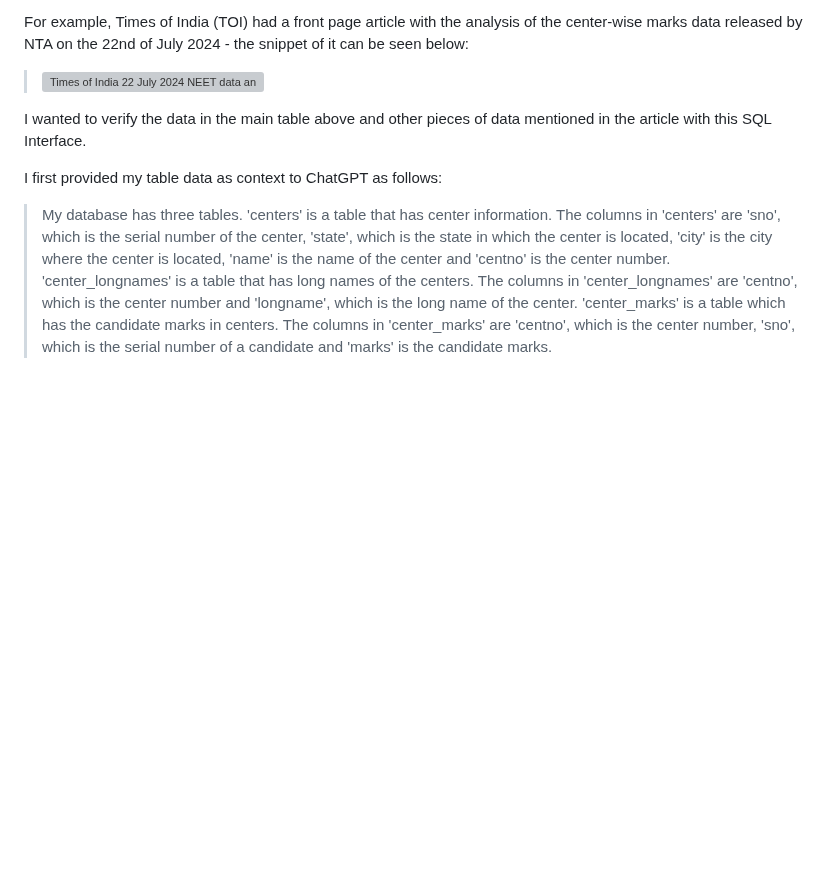
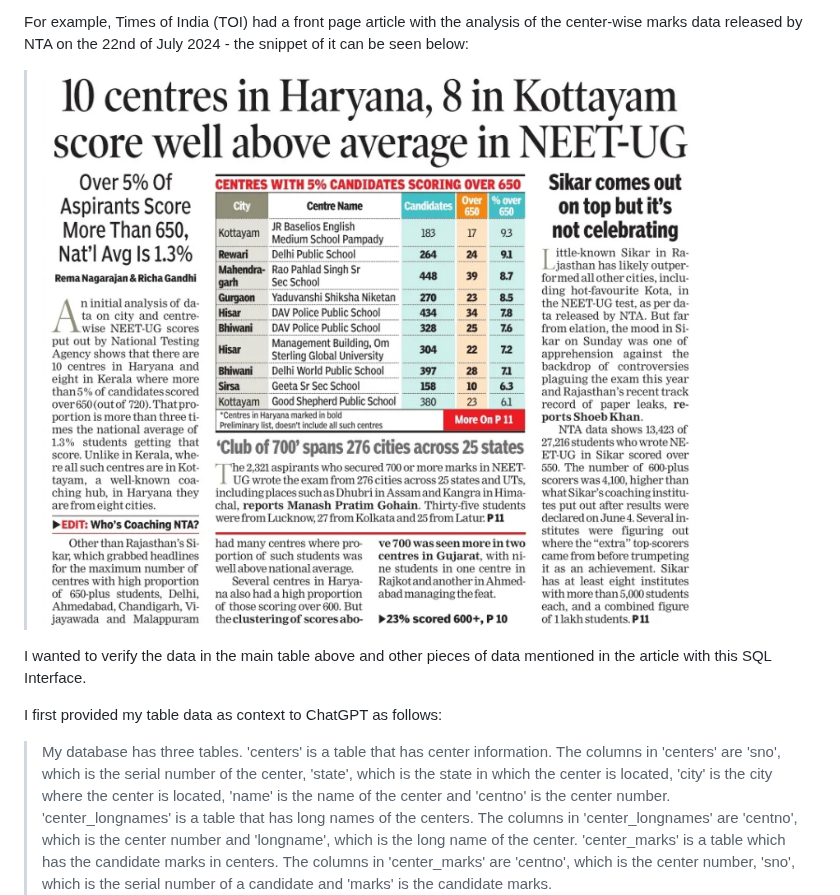
Before and after one commit to hq969/neet-2024-center-marks, a Markdown page: README.md, the part around the change. Drawn GitHub-style; blank space fills up the shorter version; grey boxes are pictures that could not be loaded.

Commit message:
Update README.md
Signed-off-by: Harsh Sonkar <114162367+hq969@users.noreply.github.com>

```diff
--- a/README.md
+++ b/README.md
@@ -143,7 +143,7 @@ I am still new to SQL and only know basic querying.  One of the fun ways I found
 
 For example, Times of India (TOI) had a front page article with the analysis of the center-wise marks data released by NTA on the 22nd of July 2024 - the snippet of it can be seen below:
 
-> ![Times of India 22 July 2024 NEET data analysis](images/TOI-22July2024-NEET-data-frontpage.png)
+> ![Times of India 22 July 2024 NEET data analysis](TOI-22July2024-NEET-data-frontpage.png)
 
 I wanted to verify the data in the main table above and other pieces of data mentioned in the article with this SQL Interface.
 
```
